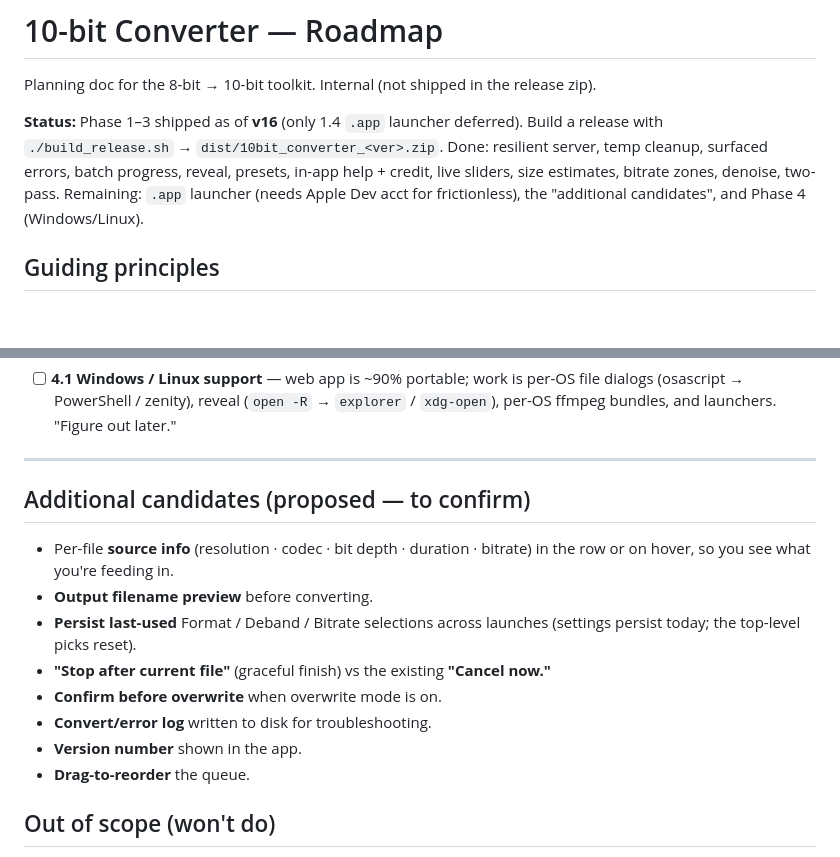
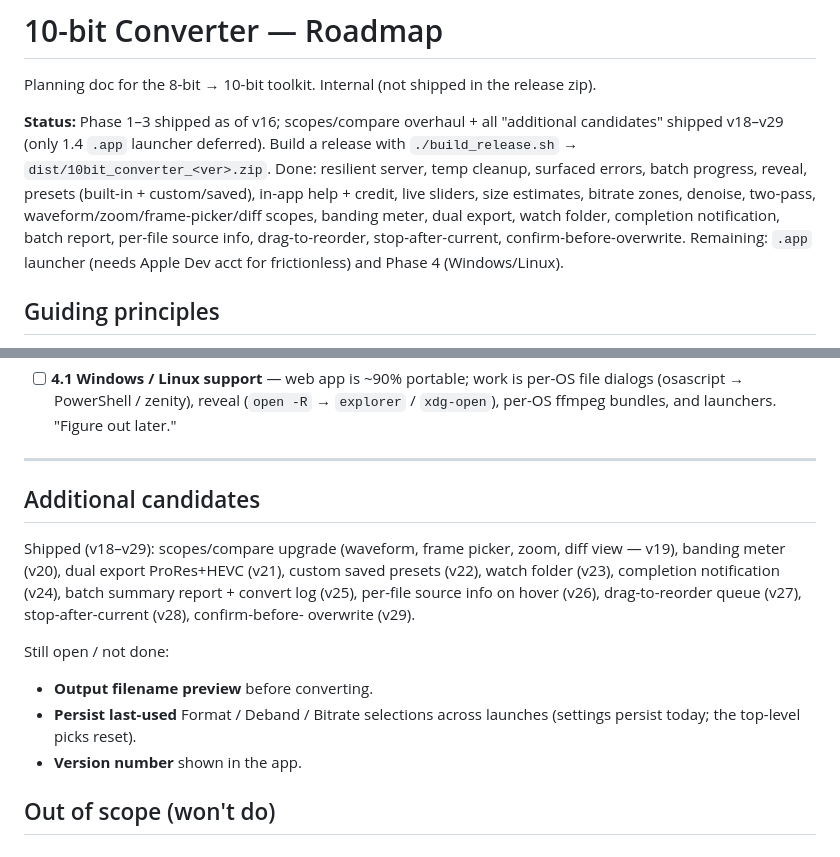
Before and after one commit to JazibAli360/10-bit-converter, a Markdown page: ROADMAP.md, 2 parts joined by grey strips. Rendered like a GitHub page; blank space fills up the shorter version.

Commit message:
docs: update ROADMAP.md — all 11 requested features shipped (v18-v29)
Marks the scopes/compare overhaul and every 'additional candidate' as done,
moving the remaining open items (filename preview, persisted top-level
picks, version number in-app) into a shorter still-open list.

Co-Authored-By: Claude Opus 4.8 <noreply@anthropic.com>

```diff
--- a/ROADMAP.md
+++ b/ROADMAP.md
@@ -3,12 +3,16 @@
 Planning doc for the 8-bit → 10-bit toolkit. Internal (not shipped in the
 release zip).
 
-**Status:** Phase 1–3 shipped as of **v16** (only 1.4 `.app` launcher deferred).
+**Status:** Phase 1–3 shipped as of v16; scopes/compare overhaul + all
+"additional candidates" shipped v18–v29 (only 1.4 `.app` launcher deferred).
 Build a release with `./build_release.sh` → `dist/10bit_converter_<ver>.zip`.
 Done: resilient server, temp cleanup, surfaced errors, batch progress, reveal,
-presets, in-app help + credit, live sliders, size estimates, bitrate zones,
-denoise, two-pass. Remaining: `.app` launcher (needs Apple Dev acct for
-frictionless), the "additional candidates", and Phase 4 (Windows/Linux).
+presets (built-in + custom/saved), in-app help + credit, live sliders, size
+estimates, bitrate zones, denoise, two-pass, waveform/zoom/frame-picker/diff
+scopes, banding meter, dual export, watch folder, completion notification,
+batch report, per-file source info, drag-to-reorder, stop-after-current,
+confirm-before-overwrite. Remaining: `.app` launcher (needs Apple Dev acct for
+frictionless) and Phase 4 (Windows/Linux).
 
 ## Guiding principles
 - **No AI, no reinterpretation.** Nothing that invents, removes, or reinterprets
@@ -83,17 +87,20 @@ frictionless), the "additional candidates", and Phase 4 (Windows/Linux).
 
 ---
 
-## Additional candidates (proposed — to confirm)
-- Per-file **source info** (resolution · codec · bit depth · duration · bitrate) in
-  the row or on hover, so you see what you're feeding in.
+## Additional candidates
+
+Shipped (v18–v29): scopes/compare upgrade (waveform, frame picker, zoom, diff
+view — v19), banding meter (v20), dual export ProRes+HEVC (v21), custom saved
+presets (v22), watch folder (v23), completion notification (v24), batch
+summary report + convert log (v25), per-file source info on hover (v26),
+drag-to-reorder queue (v27), stop-after-current (v28), confirm-before-
+overwrite (v29).
+
+Still open / not done:
 - **Output filename preview** before converting.
 - **Persist last-used** Format / Deband / Bitrate selections across launches
   (settings persist today; the top-level picks reset).
-- **"Stop after current file"** (graceful finish) vs the existing **"Cancel now."**
-- **Confirm before overwrite** when overwrite mode is on.
-- **Convert/error log** written to disk for troubleshooting.
 - **Version number** shown in the app.
-- **Drag-to-reorder** the queue.
 
 ## Out of scope (won't do)
 - AI debanding / deflicker (reinterprets detail).
```
